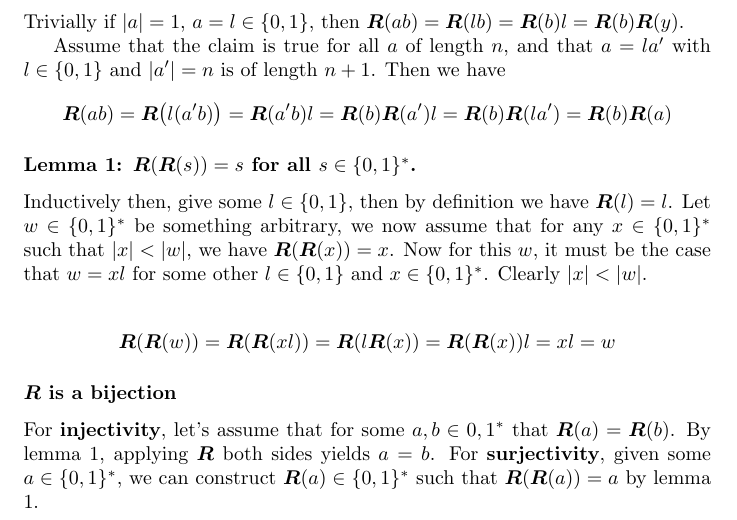
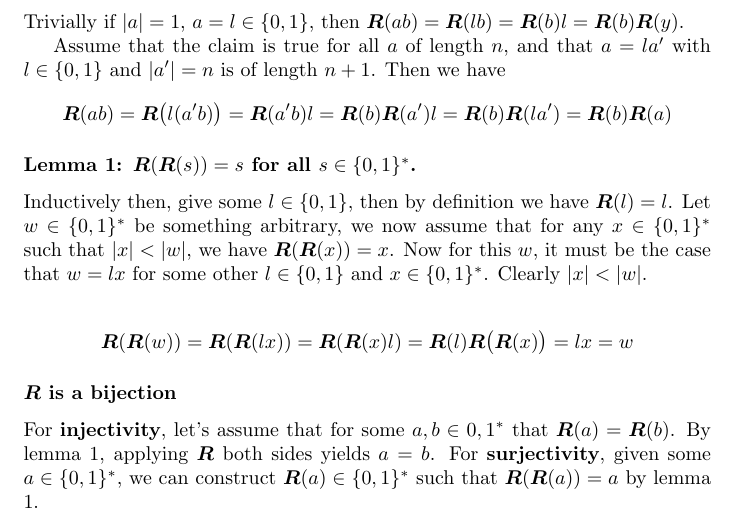
Before and after one commit to suessflorian/masters, a LaTeX problem sheet (cs750/second-assignment.tex): part of page 1 of 3, cut so that both start at the same text. Compiled offline with pdfLaTeX.

Commit message:
Cleanup and validation of lemma 1

```diff
--- a/cs750/second-assignment.tex
+++ b/cs750/second-assignment.tex
@@ -24,10 +24,10 @@ Assume that the claim is true for all $a$ of length $n$, and that $a=la'$ with $
 \end{align*}
 
 \subsubsection*{Lemma 1: $\bm{R}(\bm{R}(s)) = s$ for all $s \in \{0,1\}^*$.}
-Inductively then, give some $l \in \{0,1\}$, then by definition we have $\bm{R}(l) = l$. Let $w \in \{0,1\}^*$ be something arbitrary, we now assume that for any $x \in \{0,1\}^*$ such that $|x| < |w|$, we have $\bm{R}(\bm{R}(x)) = x$. Now for this $w$, it must be the case that $w = xl$ for some other $l \in \{0,1\}$ and $x \in \{0,1\}^*$. Clearly $|x| < |w|$.
+Inductively then, give some $l \in \{0,1\}$, then by definition we have $\bm{R}(l) = l$. Let $w \in \{0,1\}^*$ be something arbitrary, we now assume that for any $x \in \{0,1\}^*$ such that $|x| < |w|$, we have $\bm{R}(\bm{R}(x)) = x$. Now for this $w$, it must be the case that $w = lx$ for some other $l \in \{0,1\}$ and $x \in \{0,1\}^*$. Clearly $|x| < |w|$.
 
 \begin{align*}
-	\bm{R}(\bm{R}(w)) = \bm{R}(\bm{R}(xl)) = \bm{R}(l\bm{R}(x)) = \bm{R}(\bm{R}(x))l = xl = w
+	\bm{R}(\bm{R}(w)) = \bm{R}(\bm{R}(lx)) = \bm{R}(\bm{R}(x)l) = \bm{R}(l)\bm{R}\bigl(\bm{R}(x)\bigr) = lx = w
 \end{align*}
 
 \subsubsection*{$\bm{R}$ is a bijection}
```
